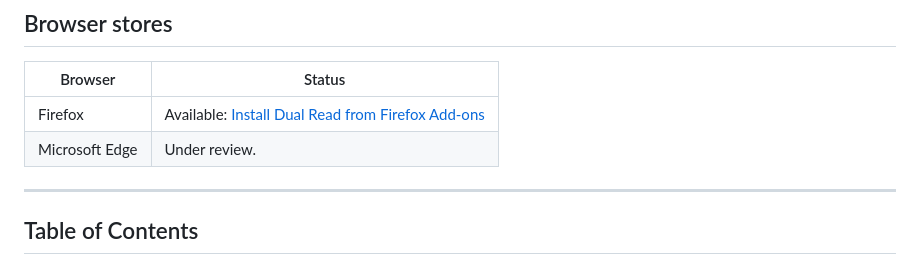
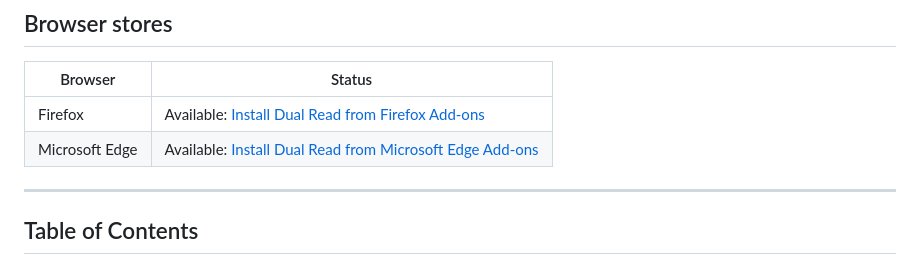
Before and after one commit to skys-mission/dual-read, a Markdown page: README.md, the part around the change. Rendered like a GitHub page.

Commit message:
docs: mark Edge add-on as available

```diff
--- a/README.md
+++ b/README.md
@@ -27,7 +27,7 @@ The extension translates pages through any OpenAI-compatible API. The server add
 | Browser | Status |
 |---|---|
 | Firefox | Available: [Install Dual Read from Firefox Add-ons](https://addons.mozilla.org/zh-CN/firefox/addon/dual-read-translator/) |
-| Microsoft Edge | Under review. |
+| Microsoft Edge | Available: [Install Dual Read from Microsoft Edge Add-ons](https://microsoftedge.microsoft.com/addons/detail/hpkdnnlmodeggabfieondnamlmamibik) |
 
 <!-- TODO: add a screenshot or GIF here -->
 <!-- ![Dual Read demo](docs/assets/demo.gif) -->
```
Also changed, not shown: README.zh-CN.md (+1 -1 lines).
